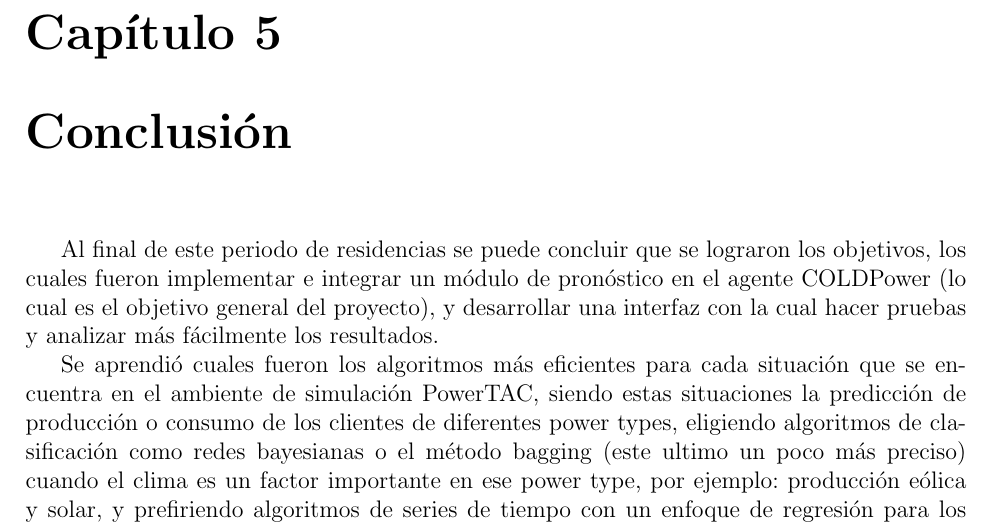
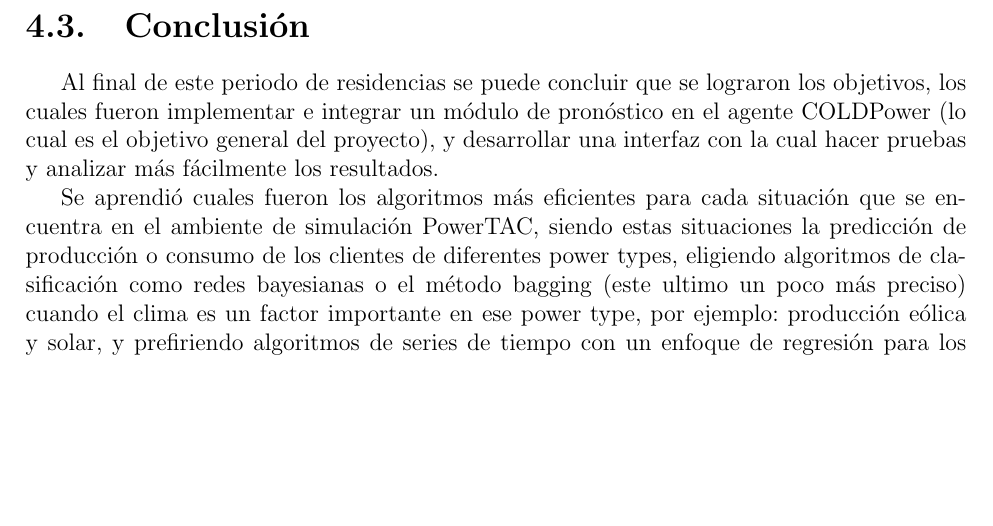
Before and after one commit to Manuel-Angel/final_report, a LaTeX thesis (main.tex, which reads Conclusiones/conclusiones.tex): part of page 128 of 133 before the commit and part of page 128 of 132 after it, cut at the place of the change, the shorter picture padded with empty space. Compiled offline with pdfLaTeX.

Commit message:
Se quito la hoja de anexos y la conclusion dejo de ser un capitulo

```diff
--- a/Conclusiones/conclusiones.tex
+++ b/Conclusiones/conclusiones.tex
@@ -1,4 +1,4 @@
-\chapter{Conclusión}
+\section{Conclusión}
 
 Al final de este periodo de residencias se puede concluir que se lograron los objetivos, los cuales fueron implementar e integrar un módulo de pronóstico en el agente COLDPower (lo cual es el objetivo general del proyecto), y desarrollar una interfaz con la cual hacer pruebas y analizar más fácilmente los resultados.
 
```
Also changed, not shown: main.tex (+0 -1 lines).
